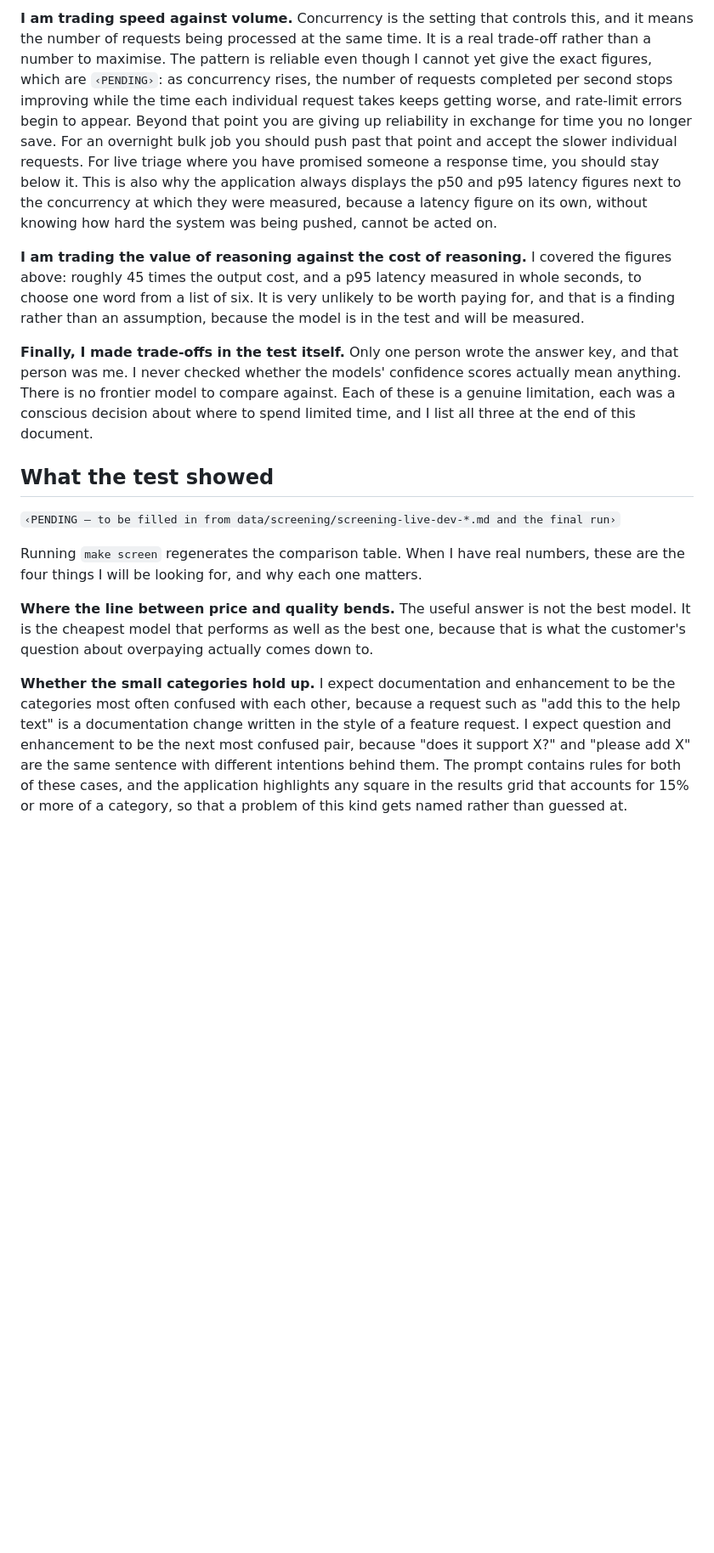
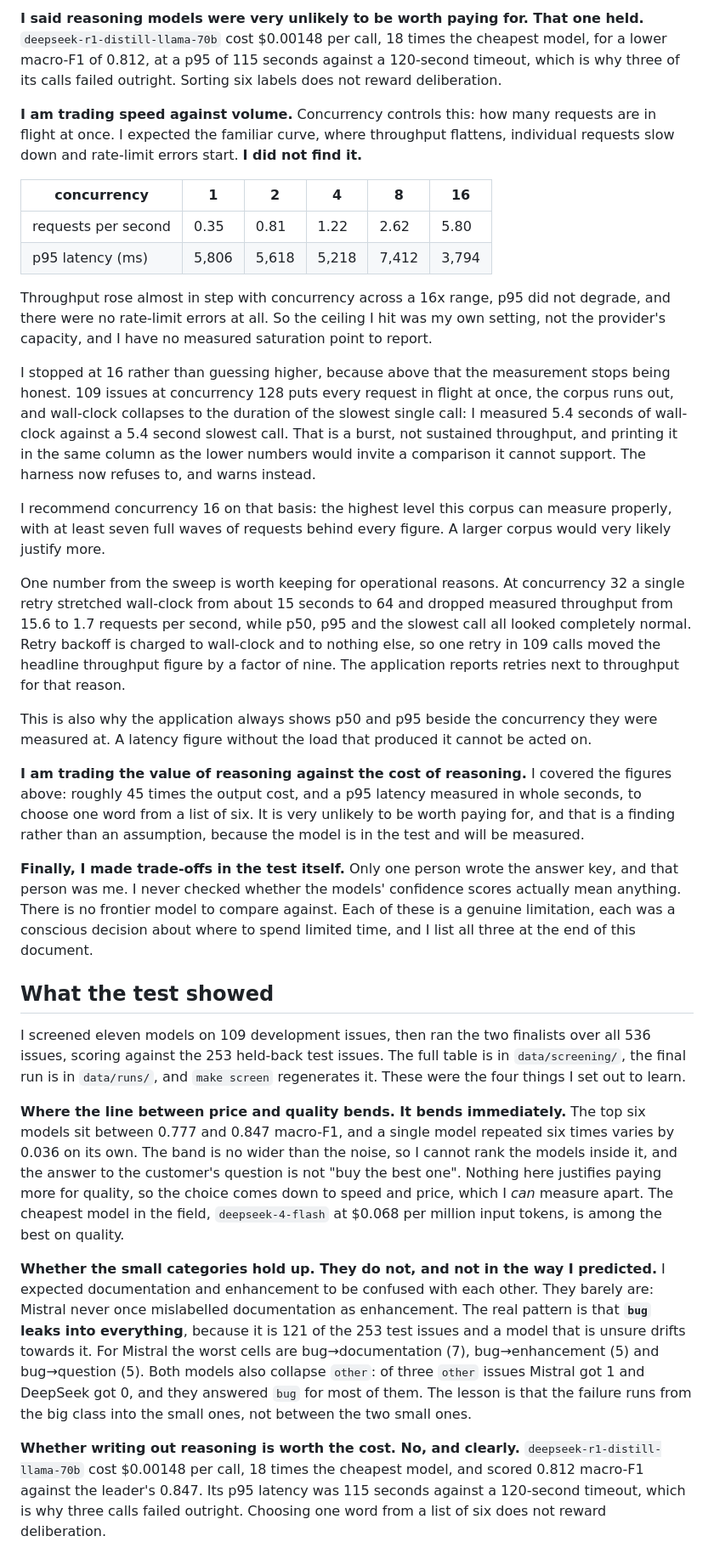
Before and after one commit to pmehul/doctl-eval, a Markdown page: README.md, the part around one of its changes. Shown at 85% size. Drawn GitHub-style; blank space fills up the shorter version.

```diff
--- a/README.md
+++ b/README.md
@@ -173,16 +196,42 @@ of its output price. On this workload, where a typical request uses about 1,120
 
-**I am trading speed against volume.** Concurrency is the setting that controls this, and it
-means the number of requests being processed at the same time. It is a real trade-off rather
-than a number to maximise. The pattern is reliable even though I cannot yet give the exact
-figures, which are `‹PENDING›`: as concurrency rises, the number of requests completed per
-second stops improving while the time each individual request takes keeps getting worse, and
-rate-limit errors begin to appear. Beyond that point you are giving up reliability in exchange
-for time you no longer save. For an overnight bulk job you should push past that point and
-accept the slower individual requests. For live triage where you have promised someone a
-response time, you should stay below it. This is also why the application always displays the
-p50 and p95 latency figures next to the concurrency at which they were measured, because a
-latency figure on its own, without knowing how hard the system was being pushed, cannot be acted
-on.
+**I said reasoning models were very unlikely to be worth paying for. That one held.**
+`deepseek-r1-distill-llama-70b` cost $0.00148 per call, 18 times the cheapest model, for a lower
+macro-F1 of 0.812, at a p95 of 115 seconds against a 120-second timeout, which is why three of
+its calls failed outright. Sorting six labels does not reward deliberation.
+
+**I am trading speed against volume.** Concurrency controls this: how many requests are in
+flight at once. I expected the familiar curve, where throughput flattens, individual requests
+slow down and rate-limit errors start. **I did not find it.**
+
+| concurrency | 1 | 2 | 4 | 8 | 16 |
+|---|---|---|---|---|---|
+| requests per second | 0.35 | 0.81 | 1.22 | 2.62 | 5.80 |
+| p95 latency (ms) | 5,806 | 5,618 | 5,218 | 7,412 | 3,794 |
+
+Throughput rose almost in step with concurrency across a 16x range, p95 did not degrade, and
+there were no rate-limit errors at all. So the ceiling I hit was my own setting, not the
+provider's capacity, and I have no measured saturation point to report.
+
+I stopped at 16 rather than guessing higher, because above that the measurement stops being
+honest. 109 issues at concurrency 128 puts every request in flight at once, the corpus runs out,
+and wall-clock collapses to the duration of the slowest single call: I measured 5.4 seconds of
+wall-clock against a 5.4 second slowest call. That is a burst, not sustained throughput, and
+printing it in the same column as the lower numbers would invite a comparison it cannot support.
+The harness now refuses to, and warns instead.
+
+I recommend concurrency 16 on that basis: the highest level this corpus can measure properly,
+with at least seven full waves of requests behind every figure. A larger corpus would very
+likely justify more.
+
+One number from the sweep is worth keeping for operational reasons. At concurrency 32 a single
+retry stretched wall-clock from about 15 seconds to 64 and dropped measured throughput from 15.6
+to 1.7 requests per second, while p50, p95 and the slowest call all looked completely normal.
+Retry backoff is charged to wall-clock and to nothing else, so one retry in 109 calls moved the
+headline throughput figure by a factor of nine. The application reports retries next to
+throughput for that reason.
+
+This is also why the application always shows p50 and p95 beside the concurrency they were
+measured at. A latency figure without the load that produced it cannot be acted on.
 
 **I am trading the value of reasoning against the cost of reasoning.** I covered the figures
 above: roughly 45 times the output cost, and a p95 latency measured in whole seconds, to choose
@@ -197,20 +246,31 @@ of this document.
 
 ## What the test showed
 
-`‹PENDING — to be filled in from data/screening/screening-live-dev-*.md and the final run›`
+I screened eleven models on 109 development issues, then ran the two finalists over all 536
+issues, scoring against the 253 held-back test issues. The full table is in
+`data/screening/`, the final run is in `data/runs/`, and `make screen` regenerates it. These
+were the four things I set out to learn.
 
-Running `make screen` regenerates the comparison table. When I have real numbers, these are the
-four things I will be looking for, and why each one matters.
+**Where the line between price and quality bends. It bends immediately.** The top six models sit
+between 0.777 and 0.847 macro-F1, and a single model repeated six times varies by 0.036 on its
+own. The band is no wider than the noise, so I cannot rank the models inside it, and the answer
+to the customer's question is not "buy the best one". Nothing here justifies paying more for
+quality, so the choice comes down to speed and price, which I *can* measure apart. The cheapest
+model in the field, `deepseek-4-flash` at $0.068 per million input tokens, is among the best on
+quality.
 
-**Where the line between price and quality bends.** The useful answer is not the best model. It
-is the cheapest model that performs as well as the best one, because that is what the customer's
-question about overpaying actually comes down to.
+**Whether the small categories hold up. They do not, and not in the way I predicted.** I
+expected documentation and enhancement to be confused with each other. They barely are: Mistral
+never once mislabelled documentation as enhancement. The real pattern is that **`bug` leaks into
+everything**, because it is 121 of the 253 test issues and a model that is unsure drifts towards
+it. For Mistral the worst cells are bug→documentation (7), bug→enhancement (5) and bug→question
+(5). Both models also collapse `other`: of three `other` issues Mistral got 1 and DeepSeek got 0,
+and they answered `bug` for most of them. The lesson is that the failure runs from the big class
+into the small ones, not between the two small ones.
 
-**Whether the small categories hold up.** I expect documentation and enhancement to be the
-categories most often confused with each other, because a request such as "add this to the help
-text" is a documentation change written in the style of a feature request. I expect question and
-enhancement to be the next most confused pair, because "does it support X?" and "please add X"
-are the same sentence with different intentions behind them. The prompt contains rules for both
-of these cases, and the application highlights any square in the results grid that accounts for
-15% or more of a category, so that a problem of this kind gets named rather than guessed at.
+**Whether writing out reasoning is worth the cost. No, and clearly.**
+`deepseek-r1-distill-llama-70b` cost $0.00148 per call, 18 times the cheapest model, and scored
+0.812 macro-F1 against the leader's 0.847. Its p95 latency was 115 seconds against a 120-second
+timeout, which is why three calls failed outright. Choosing one word from a list of six does not
+reward deliberation.
 
```
Also changed, not shown: other parts of README.md (+107 -77 lines).
